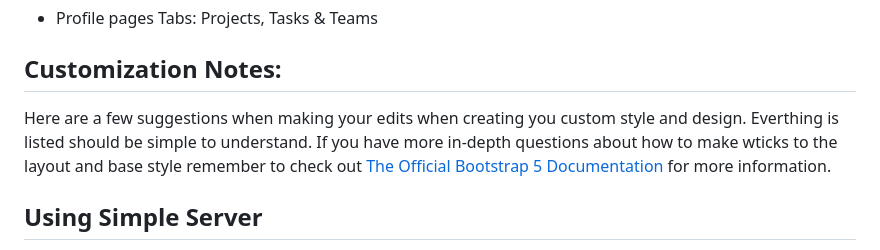
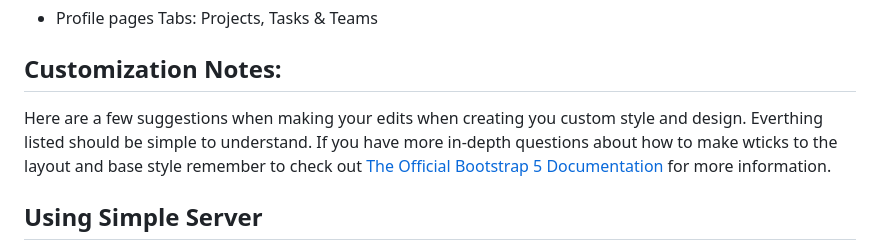
Before and after one commit to n-genesis/ngen-admin-template, a Markdown page: README.md, the part around the change. GitHub-like rendering.

Commit message:
Grammer edits

```diff
--- a/README.md
+++ b/README.md
@@ -97,7 +97,7 @@ All the notable changes to the template will be listed here. Most change will be
 - Profile pages Tabs: Projects, Tasks & Teams
 
 ## Customization Notes:
-Here are a few suggestions when making your edits when creating you custom style and design. Everthing is listed should be simple to understand. If you have more in-depth questions about how to make wticks to the layout and base style remember to check out [The Official Bootstrap 5 Documentation](https://getbootstrap.com/docs/5.3/getting-started/introduction/) for more information.
+Here are a few suggestions when making your edits when creating you custom style and design. Everthing listed should be simple to understand. If you have more in-depth questions about how to make wticks to the layout and base style remember to check out [The Official Bootstrap 5 Documentation](https://getbootstrap.com/docs/5.3/getting-started/introduction/) for more information.
 
 
 ## Using Simple Server
```
